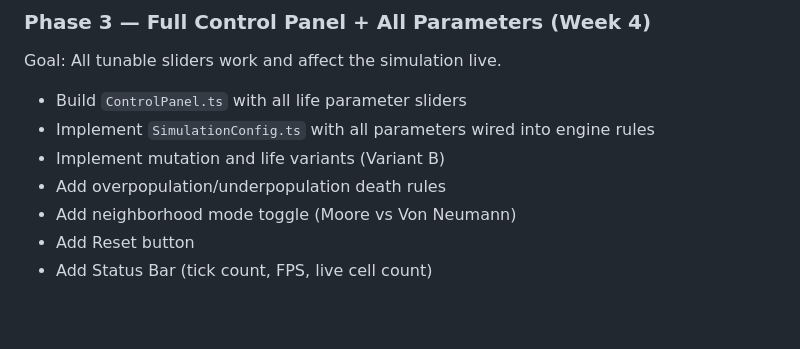
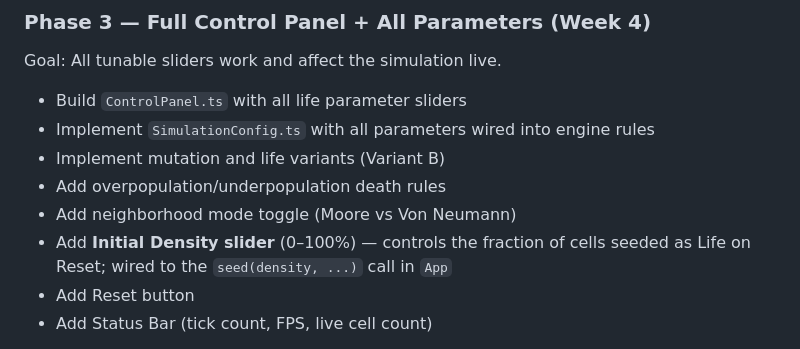
Before and after one commit to robermar23/what-simulator, a Markdown page: docs/PLAN.md, the part around the change. Rendered like a GitHub page; blank space fills up the shorter version.

Commit message:
feat: add Initial Density slider to control the fraction of cells seeded as Life on Reset

```diff
--- a/docs/PLAN.md
+++ b/docs/PLAN.md
@@ -497,6 +497,7 @@ Goal: All tunable sliders work and affect the simulation live.
 - Implement mutation and life variants (Variant B)
 - Add overpopulation/underpopulation death rules
 - Add neighborhood mode toggle (Moore vs Von Neumann)
+- Add **Initial Density slider** (0–100%) — controls the fraction of cells seeded as Life on Reset; wired to the `seed(density, ...)` call in `App`
 - Add Reset button
 - Add Status Bar (tick count, FPS, live cell count)
 
```
